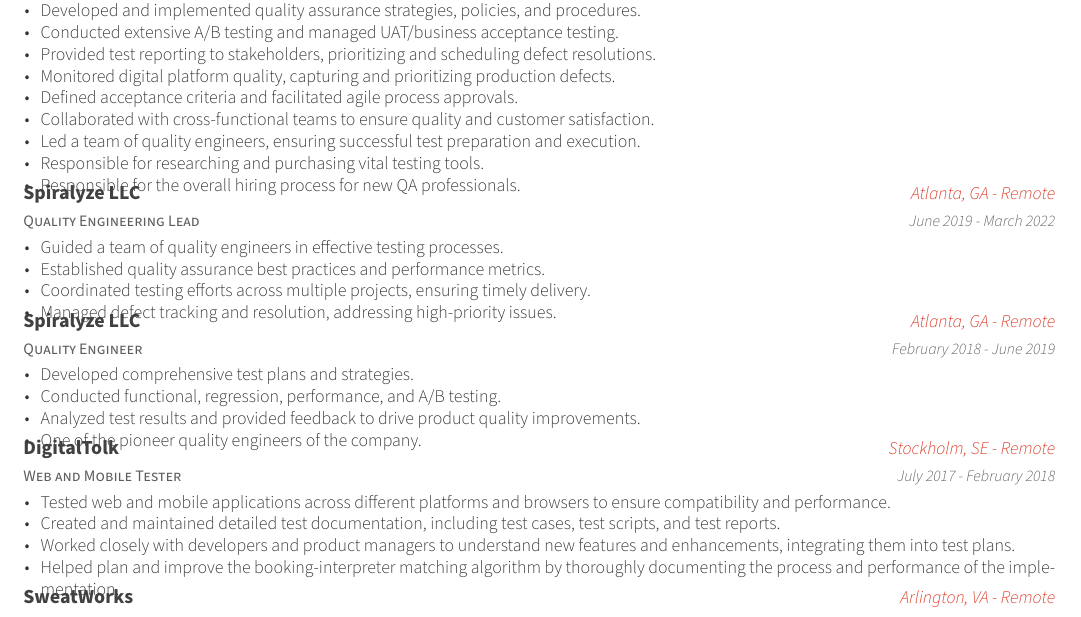
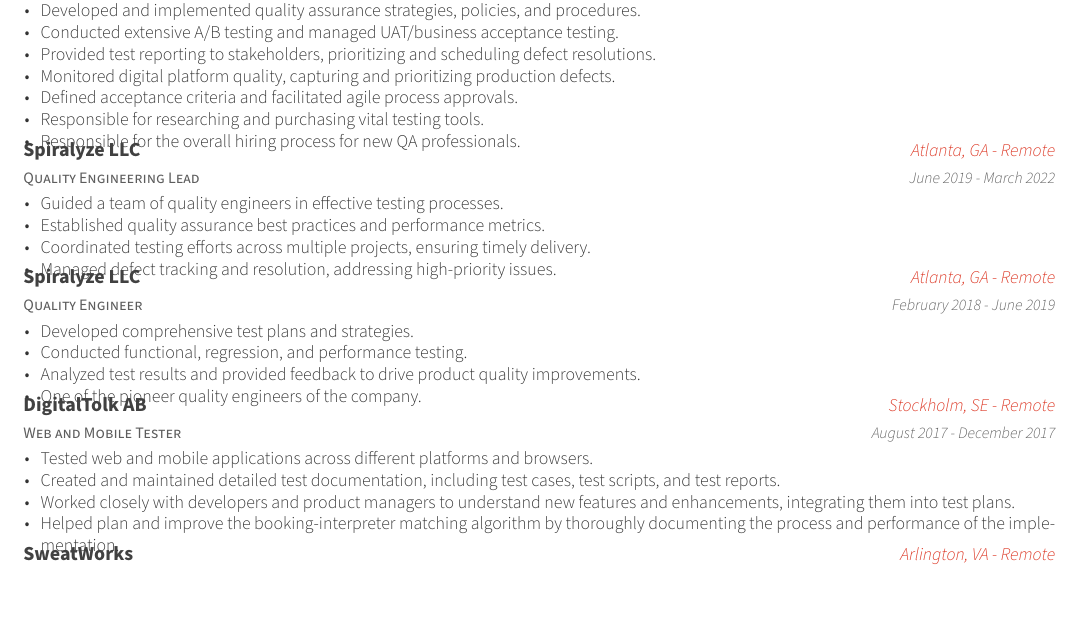
Before and after one commit to jestillore/cris-resume, a LaTeX CV (resume.tex, which reads experience.tex): part of the page, cut so that both start at the same text. Compiled offline with XeLaTeX.

Commit message:
Fix duplicates and errors in the experience section

```diff
--- a/experience.tex
+++ b/experience.tex
@@ -23,8 +23,6 @@
         \item {Provided test reporting to stakeholders, prioritizing and scheduling defect resolutions.}
         \item {Monitored digital platform quality, capturing and prioritizing production defects.}
         \item {Defined acceptance criteria and facilitated agile process approvals.}
-        \item {Collaborated with cross-functional teams to ensure quality and customer satisfaction.}
-        \item {Led a team of quality engineers, ensuring successful test preparation and execution.}
         \item {Responsible for researching and purchasing vital testing tools.}
         \item {Responsible for the overall hiring process for new QA professionals.}
       \end{cvitems}
@@ -54,7 +52,7 @@
     {
       \begin{cvitems} % Description(s) of tasks/responsibilities
         \item {Developed comprehensive test plans and strategies.}
-        \item {Conducted functional, regression, performance, and A/B testing.}
+        \item {Conducted functional, regression, and performance testing.}
         \item {Analyzed test results and provided feedback to drive product quality improvements.}
         \item {One of the pioneer quality engineers of the company.}
       \end{cvitems}
@@ -63,12 +61,12 @@
 %---------------------------------------------------------
   \cventry
   {Web and Mobile Tester} % Job title
-  {DigitalTolk} % Organization
+  {DigitalTolk AB} % Organization
   {Stockholm, SE - Remote} % Location
-  {July 2017 - February 2018} % Date(s)
+  {August 2017 - December 2017} % Date(s)
   {
     \begin{cvitems} % Description(s) of tasks/responsibilities
-      \item {Tested web and mobile applications across different platforms and browsers to ensure compatibility and performance.}
+      \item {Tested web and mobile applications across different platforms and browsers.}
       \item {Created and maintained detailed test documentation, including test cases, test scripts, and test reports.}
       \item {Worked closely with developers and product managers to understand new features and enhancements, integrating them into test plans.}
       \item {Helped plan and improve the booking-interpreter matching algorithm by thoroughly documenting the process and performance of the implementation.}
```
